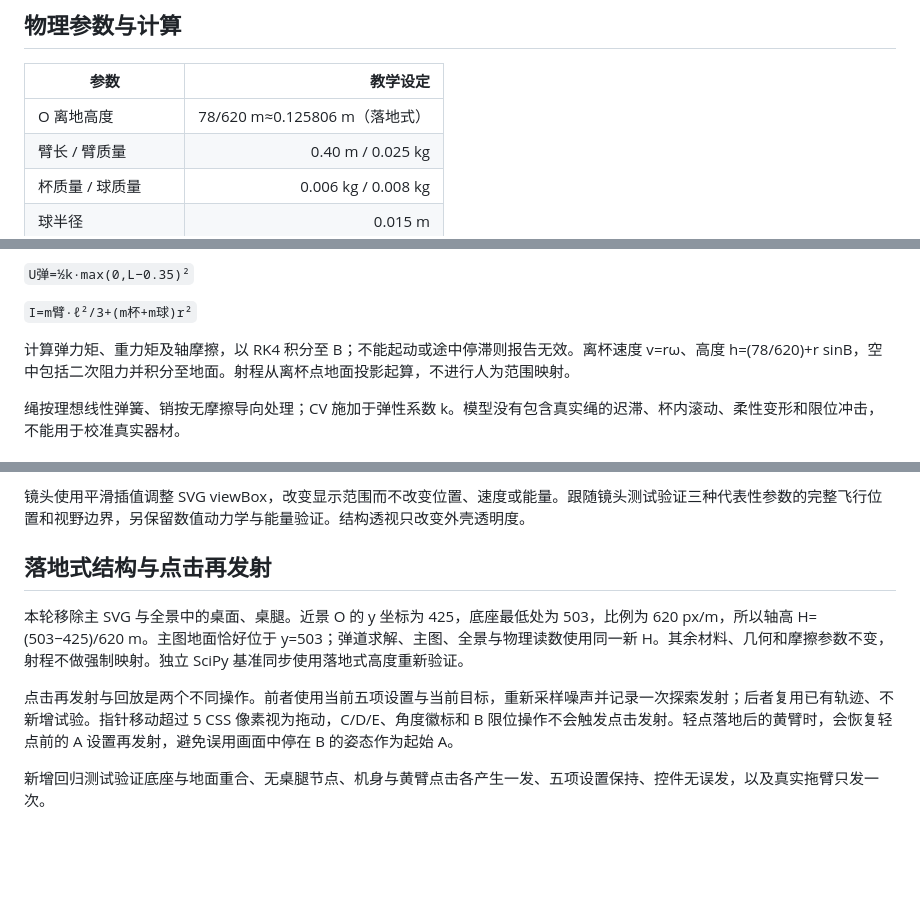
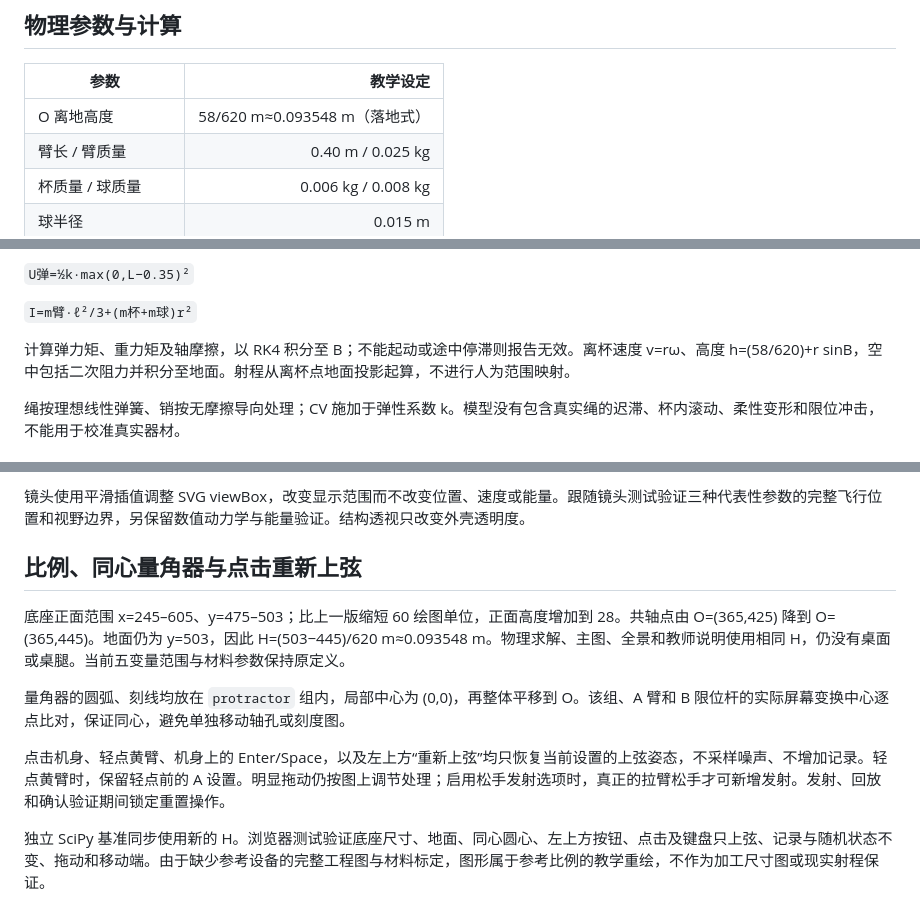
Before and after one commit to Future2025shenzhen/AI-SPC, a Markdown page: PHYSICS_NOTES.md, 3 parts joined by grey strips. Rendered like a GitHub page; blank space fills up the shorter version.

Commit message:
Refine base proportions and coaxial protractor, move actions, and make chassis clicks rearm only

```diff
--- a/PHYSICS_NOTES.md
+++ b/PHYSICS_NOTES.md
@@ -44,7 +44,7 @@ B=100° 为支架基准位置，δ=B−100°。右支架组件绕 O 转动：
 
 | 参数 | 教学设定 |
 |---|---:|
-| O 离地高度 | 78/620 m≈0.125806 m（落地式） |
+| O 离地高度 | 58/620 m≈0.093548 m（落地式） |
 | 臂长 / 臂质量 | 0.40 m / 0.025 kg |
 | 杯质量 / 球质量 | 0.006 kg / 0.008 kg |
 | 球半径 | 0.015 m |
@@ -62,7 +62,7 @@ r=C/1000，q=E/1000。上臂挂点 Q(α)=q(cosα,sinα)。
 
 `I=m臂·ℓ²/3+(m杯+m球)r²`
 
-计算弹力矩、重力矩及轴摩擦，以 RK4 积分至 B；不能起动或途中停滞则报告无效。离杯速度 v=rω、高度 h=(78/620)+r sinB，空中包括二次阻力并积分至地面。射程从离杯点地面投影起算，不进行人为范围映射。
+计算弹力矩、重力矩及轴摩擦，以 RK4 积分至 B；不能起动或途中停滞则报告无效。离杯速度 v=rω、高度 h=(58/620)+r sinB，空中包括二次阻力并积分至地面。射程从离杯点地面投影起算，不进行人为范围映射。
 
 绳按理想线性弹簧、销按无摩擦导向处理；CV 施加于弹性系数 k。模型没有包含真实绳的迟滞、杯内滚动、柔性变形和限位冲击，不能用于校准真实器材。
 
@@ -107,10 +107,12 @@ B 徽标经引线移到臂旁，仅改变调节控件位置；B 限位杆仍绕
 镜头使用平滑插值调整 SVG viewBox，改变显示范围而不改变位置、速度或能量。跟随镜头测试验证三种代表性参数的完整飞行位置和视野边界，另保留数值动力学与能量验证。结构透视只改变外壳透明度。
 
 
-## 落地式结构与点击再发射
+## 比例、同心量角器与点击重新上弦
 
-本轮移除主 SVG 与全景中的桌面、桌腿。近景 O 的 y 坐标为 425，底座最低处为 503，比例为 620 px/m，所以轴高 H=(503−425)/620 m。主图地面恰好位于 y=503；弹道求解、主图、全景与物理读数使用同一新 H。其余材料、几何和摩擦参数不变，射程不做强制映射。独立 SciPy 基准同步使用落地式高度重新验证。
+底座正面范围 x=245–605、y=475–503；比上一版缩短 60 绘图单位，正面高度增加到 28。共轴点由 O=(365,425) 降到 O=(365,445)。地面仍为 y=503，因此 H=(503−445)/620 m≈0.093548 m。物理求解、主图、全景和教师说明使用相同 H，仍没有桌面或桌腿。当前五变量范围与材料参数保持原定义。
 
-点击再发射与回放是两个不同操作。前者使用当前五项设置与当前目标，重新采样噪声并记录一次探索发射；后者复用已有轨迹、不新增试验。指针移动超过 5 CSS 像素视为拖动，C/D/E、角度徽标和 B 限位操作不会触发点击发射。轻点落地后的黄臂时，会恢复轻点前的 A 设置再发射，避免误用画面中停在 B 的姿态作为起始 A。
+量角器的圆弧、刻线均放在 `protractor` 组内，局部中心为 (0,0)，再整体平移到 O。该组、A 臂和 B 限位杆的实际屏幕变换中心逐点比对，保证同心，避免单独移动轴孔或刻度图。
 
-新增回归测试验证底座与地面重合、无桌腿节点、机身与黄臂点击各产生一发、五项设置保持、控件无误发，以及真实拖臂只发一次。
+点击机身、轻点黄臂、机身上的 Enter/Space，以及左上方“重新上弦”均只恢复当前设置的上弦姿态，不采样噪声、不增加记录。轻点黄臂时，保留轻点前的 A 设置。明显拖动仍按图上调节处理；启用松手发射选项时，真正的拉臂松手才可新增发射。发射、回放和确认验证期间锁定重置操作。
+
+独立 SciPy 基准同步使用新的 H。浏览器测试验证底座尺寸、地面、同心圆心、左上方按钮、点击及键盘只上弦、记录与随机状态不变、拖动和移动端。由于缺少参考设备的完整工程图与材料标定，图形属于参考比例的教学重绘，不作为加工尺寸图或现实射程保证。
```
Also changed, not shown: GITHUB_REFERENCES.md (+1 -1 lines), README.md (+11 -24 lines), preview-flight.png, preview-reference.png (added), preview-structure.png, preview.png, 6 other files.
